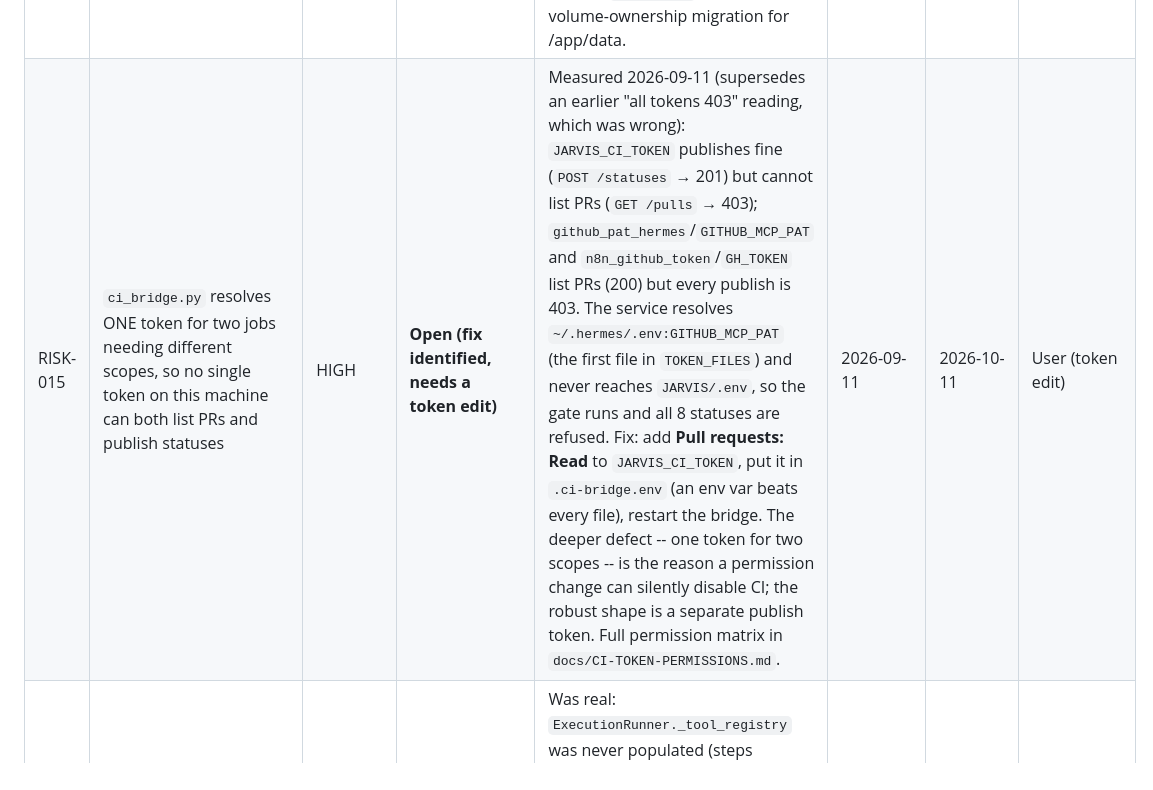
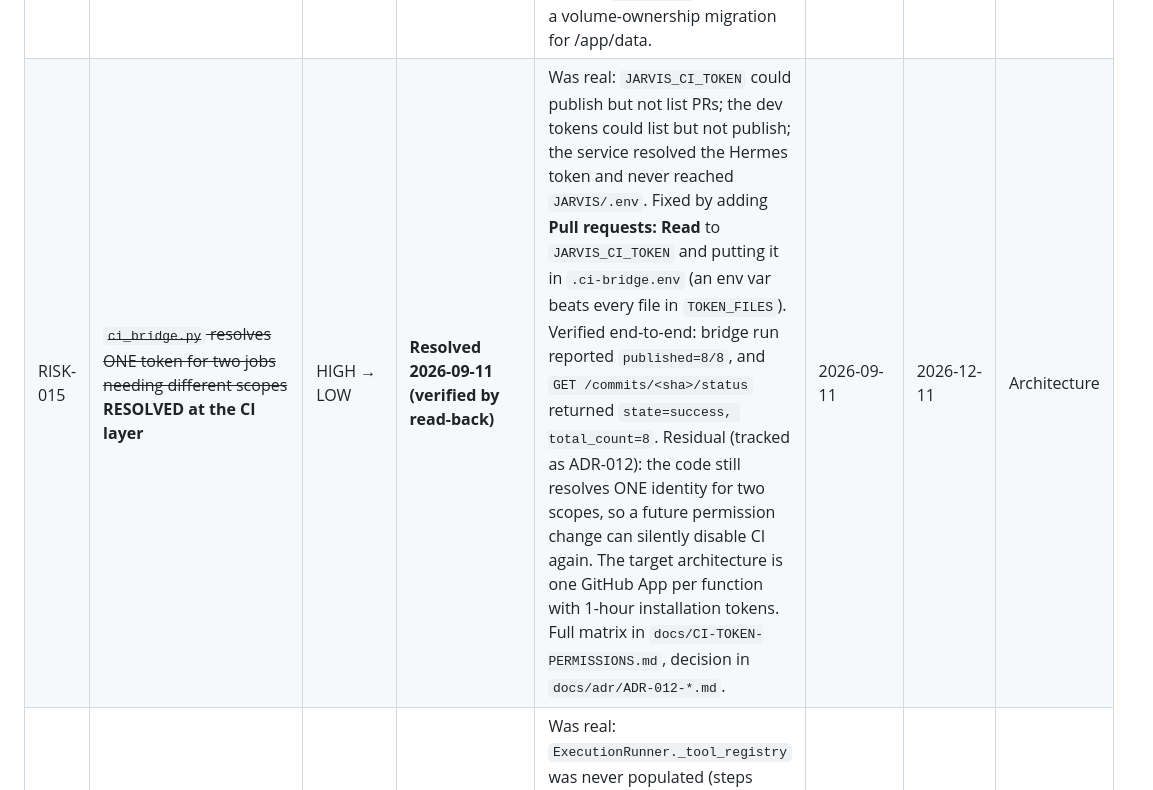
Before and after one commit to Er-Sajan-PLG/JARVIS, a Markdown page: docs/ACCEPTED_RISKS.md, the part around the change. Drawn GitHub-style.

Commit message:
docs(risks): RISK-015 resolved at the CI layer, verified by read-back

```diff
--- a/docs/ACCEPTED_RISKS.md
+++ b/docs/ACCEPTED_RISKS.md
@@ -19,7 +19,7 @@ expiry; a lapsed entry is a governance failure.
 | RISK-011 | Commits are format-checked but neither signed nor DCO-signed-off | LOW | **Accepted (gap)** | commitlint enforces Conventional Commits; GPG/SSH commit signing and DCO sign-off are not enforced. | 2026-09-10 | 2026-12-10 | Dev |
 | RISK-012 | The n8n gate cannot make a PR unmergeable on GitHub | HIGH | **Accepted (platform limit)** | Branch protection returns 403 on a private free-tier repo, so the gate publishes commit statuses but cannot block the merge button. Enforcement is n8n-side: the pipeline stops, the human merge button stays green. | 2026-09-10 | 2026-10-10 | User (plan call) |
 | RISK-013 | Dockerfile: unpinned apt/pip versions and a non-numeric runtime user (hadolint DL3008/DL3013/DL3066) | LOW | **Accepted (documented)** | Suppressions are explicit in `.hadolint.yaml` with rationale, never silent. apt packages are build-only from the digest-pinned base image; Python deps are pinned by requirements.txt; `useradd -r` allocates the uid, so pinning `USER <uid>` would need a volume-ownership migration for /app/data. | 2026-09-10 | 2026-12-10 | Dev |
-| RISK-015 | `ci_bridge.py` resolves ONE token for two jobs needing different scopes, so no single token on this machine can both list PRs and publish statuses | HIGH | **Open (fix identified, needs a token edit)** | Measured 2026-09-11 (supersedes an earlier "all tokens 403" reading, which was wrong): `JARVIS_CI_TOKEN` publishes fine (`POST /statuses` → 201) but cannot list PRs (`GET /pulls` → 403); `github_pat_hermes`/`GITHUB_MCP_PAT` and `n8n_github_token`/`GH_TOKEN` list PRs (200) but every publish is 403. The service resolves `~/.hermes/.env:GITHUB_MCP_PAT` (the first file in `TOKEN_FILES`) and never reaches `JARVIS/.env`, so the gate runs and all 8 statuses are refused. Fix: add **Pull requests: Read** to `JARVIS_CI_TOKEN`, put it in `.ci-bridge.env` (an env var beats every file), restart the bridge. The deeper defect -- one token for two scopes -- is the reason a permission change can silently disable CI; the robust shape is a separate publish token. Full permission matrix in `docs/CI-TOKEN-PERMISSIONS.md`. | 2026-09-11 | 2026-10-11 | User (token edit) |
+| RISK-015 | ~~`ci_bridge.py` resolves ONE token for two jobs needing different scopes~~ **RESOLVED at the CI layer** | HIGH → LOW | **Resolved 2026-09-11 (verified by read-back)** | Was real: `JARVIS_CI_TOKEN` could publish but not list PRs; the dev tokens could list but not publish; the service resolved the Hermes token and never reached `JARVIS/.env`. Fixed by adding **Pull requests: Read** to `JARVIS_CI_TOKEN` and putting it in `.ci-bridge.env` (an env var beats every file in `TOKEN_FILES`). Verified end-to-end: bridge run reported `published=8/8`, and `GET /commits/<sha>/status` returned `state=success, total_count=8`. Residual (tracked as ADR-012): the code still resolves ONE identity for two scopes, so a future permission change can silently disable CI again. The target architecture is one GitHub App per function with 1-hour installation tokens. Full matrix in `docs/CI-TOKEN-PERMISSIONS.md`, decision in `docs/adr/ADR-012-*.md`. | 2026-09-11 | 2026-12-11 | Architecture |
 | RISK-014 | The HITL approval gate is unreachable from the running pipeline | HIGH | **Resolved (2026-09-10, verified live)** | Was real: `ExecutionRunner._tool_registry` was never populated (steps "completed" without executing), `TaskPlanner` emitted only `SafetyTier.SAFE` steps, and nothing told n8n a plan had paused. Fixed under ADR-011: `app.bootstrap` registers `DEFAULT_TOOLSET`, the planner routes directory-creating intents to the DESTRUCTIVE `create_directory` step, n8n polls `GET /hitl/pending`, and `notified_at` keeps announcements to one per approval. Verified end-to-end against the live API (pause → Slack once → approve via webhook → the directory is created; 10/10 and 7/8 loop checks). Residual: only one DESTRUCTIVE tool exists, so gate coverage is narrow. | 2026-09-10 | 2026-10-10 (next review) | Architecture |
 
 ## Rules
```
